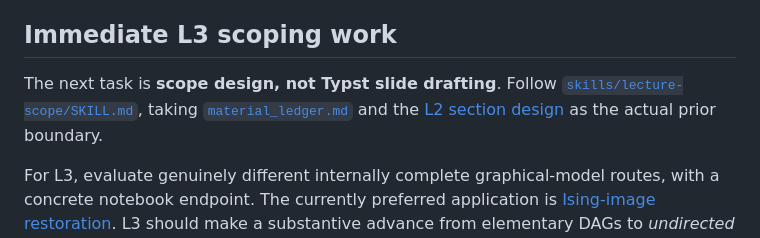
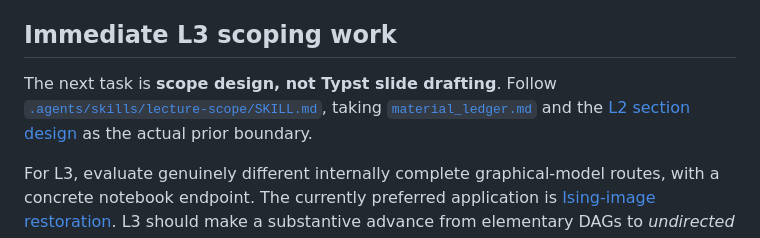
Before and after one commit to opherdonchin/ProbabilisticMachineLearning, a Markdown page: Lectures/syllabus_planning_decisions.md, the part around the change. Rendered like a GitHub page.

Commit message:
Point lecture authoring guidance to canonical agent skills

```diff
--- a/Lectures/syllabus_planning_decisions.md
+++ b/Lectures/syllabus_planning_decisions.md
@@ -86,7 +86,7 @@ These judgments are **provisional selections**, not a blanket assignment of ever
 
 ## Immediate L3 scoping work
 
-The next task is **scope design, not Typst slide drafting**. Follow [`skills/lecture-scope/SKILL.md`](../skills/lecture-scope/SKILL.md), taking [`material_ledger.md`](material_ledger.md) and the [L2 section design](L02_Exponential_Families/section_design.md) as the actual prior boundary.
+The next task is **scope design, not Typst slide drafting**. Follow [`.agents/skills/lecture-scope/SKILL.md`](../.agents/skills/lecture-scope/SKILL.md), taking [`material_ledger.md`](material_ledger.md) and the [L2 section design](L02_Exponential_Families/section_design.md) as the actual prior boundary.
 
 For L3, evaluate genuinely different internally complete graphical-model routes, with a concrete notebook endpoint. The currently preferred application is [Ising-image restoration](https://github.com/probml/pyprobml/blob/master/notebooks/book2/04/ising_image_denoise_demo.ipynb). L3 should make a substantive advance from elementary DAGs to *undirected factorization, potentials, partition functions and conditional-independence structure*. The Ising notebook uses simple local probability computations but also Gibbs sampling / mean-field ideas studied formally later; validate how much of the local update can be explained using L3 alone. ALARM CPT learning remains an alternative, not a committed problem. The final lecture boundary and notebook are deliberately provisional. The instructor has explicitly asked **not** to pull general inference framing into L3 as a mere forward reference; teach the chosen graphical-model mathematics to depth, with a practical notebook handoff.
 
```
